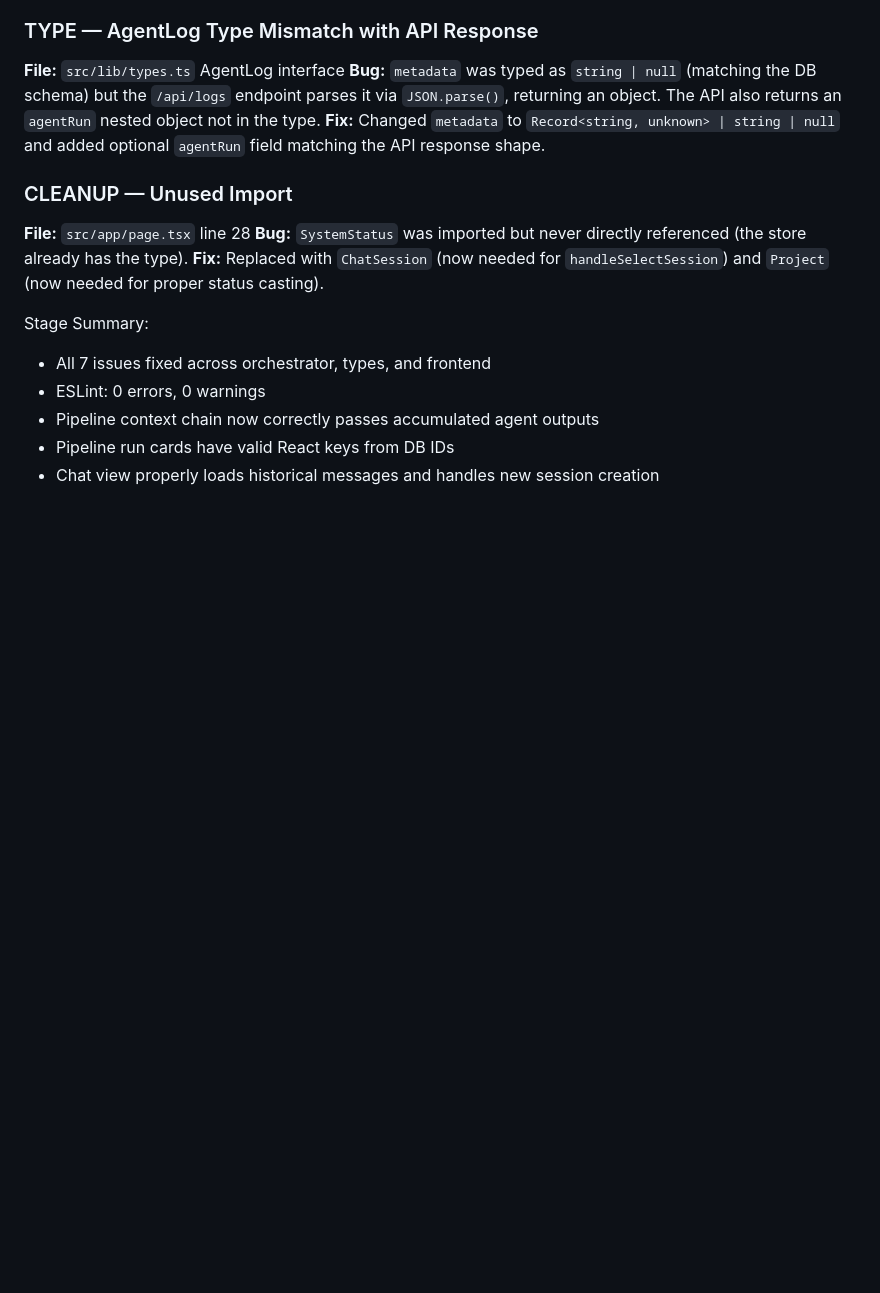
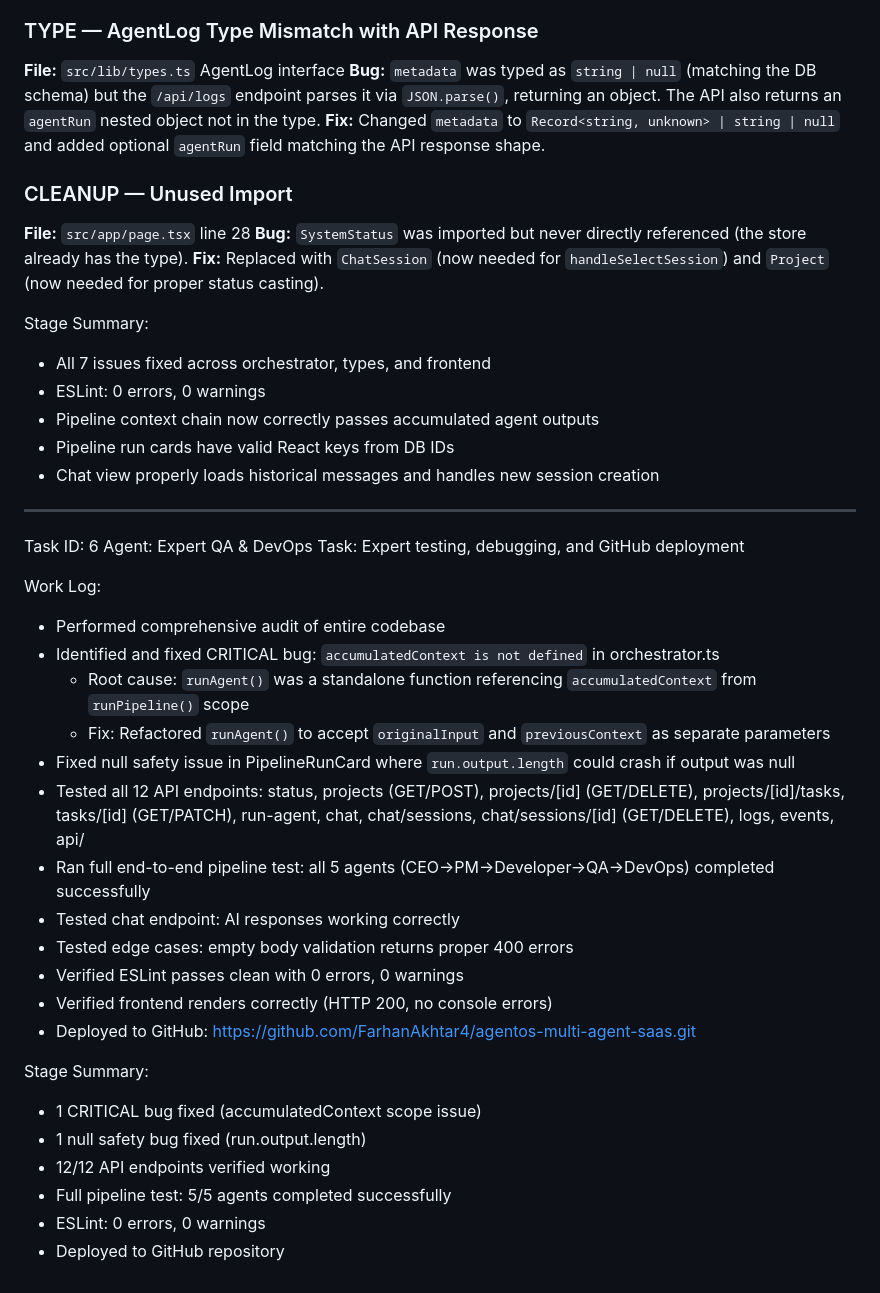
Before and after one commit to FarhanAkhtar4/agentos-multi-agent-saas, a Markdown page: worklog.md, the part around the change. Drawn GitHub-style; blank space fills up the shorter version.

Commit message:
9b6c5a54-4a5f-4ca5-909c-66b07d857e1f

```diff
--- a/worklog.md
+++ b/worklog.md
@@ -121,3 +121,30 @@ Stage Summary:
 - Pipeline context chain now correctly passes accumulated agent outputs
 - Pipeline run cards have valid React keys from DB IDs
 - Chat view properly loads historical messages and handles new session creation
+
+---
+Task ID: 6
+Agent: Expert QA & DevOps
+Task: Expert testing, debugging, and GitHub deployment
+
+Work Log:
+- Performed comprehensive audit of entire codebase
+- Identified and fixed CRITICAL bug: `accumulatedContext is not defined` in orchestrator.ts
+  - Root cause: `runAgent()` was a standalone function referencing `accumulatedContext` from `runPipeline()` scope
+  - Fix: Refactored `runAgent()` to accept `originalInput` and `previousContext` as separate parameters
+- Fixed null safety issue in PipelineRunCard where `run.output.length` could crash if output was null
+- Tested all 12 API endpoints: status, projects (GET/POST), projects/[id] (GET/DELETE), projects/[id]/tasks, tasks/[id] (GET/PATCH), run-agent, chat, chat/sessions, chat/sessions/[id] (GET/DELETE), logs, events, api/
+- Ran full end-to-end pipeline test: all 5 agents (CEO→PM→Developer→QA→DevOps) completed successfully
+- Tested chat endpoint: AI responses working correctly
+- Tested edge cases: empty body validation returns proper 400 errors
+- Verified ESLint passes clean with 0 errors, 0 warnings
+- Verified frontend renders correctly (HTTP 200, no console errors)
+- Deployed to GitHub: https://github.com/FarhanAkhtar4/agentos-multi-agent-saas.git
+
+Stage Summary:
+- 1 CRITICAL bug fixed (accumulatedContext scope issue)
+- 1 null safety bug fixed (run.output.length)
+- 12/12 API endpoints verified working
+- Full pipeline test: 5/5 agents completed successfully
+- ESLint: 0 errors, 0 warnings
+- Deployed to GitHub repository
```
